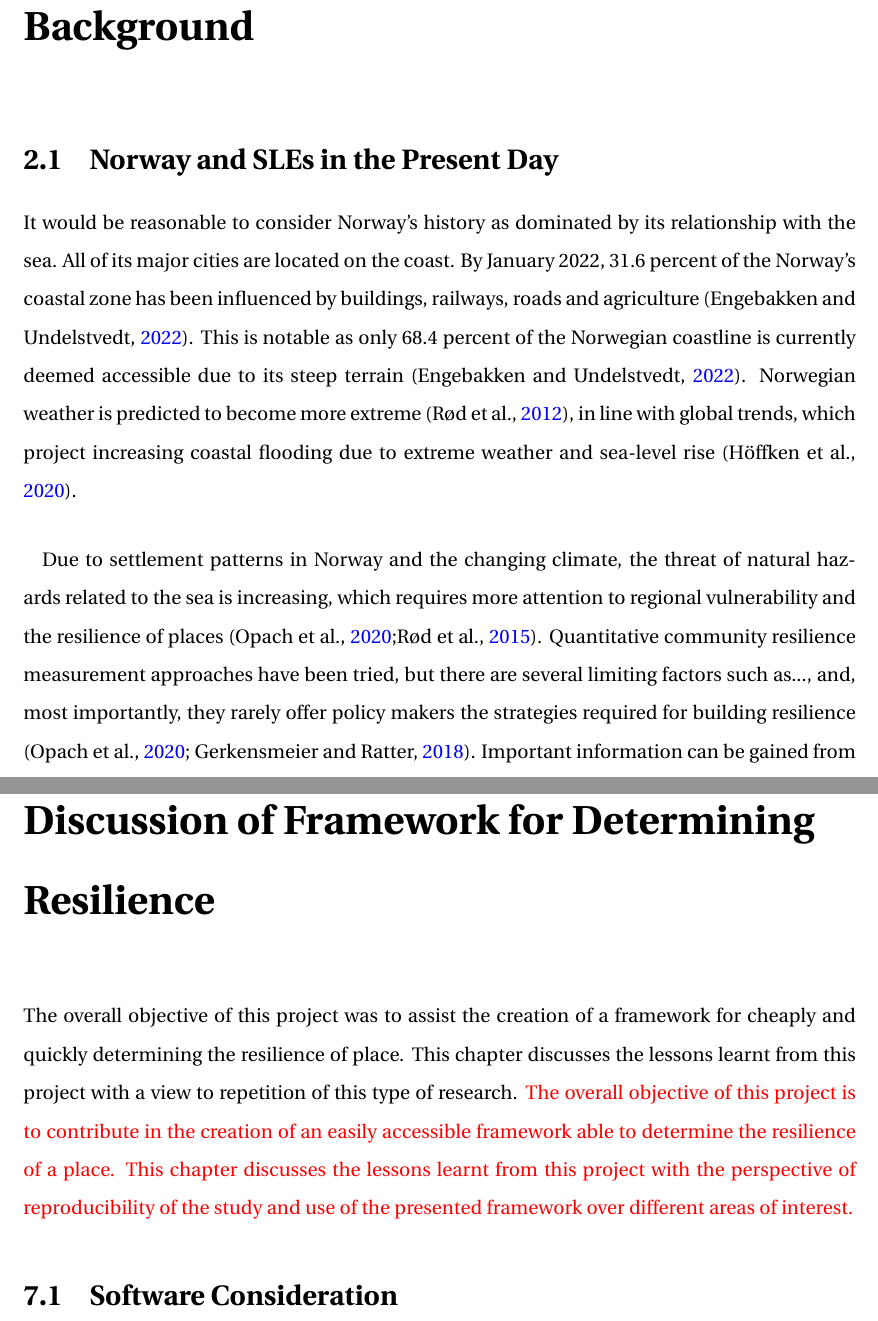
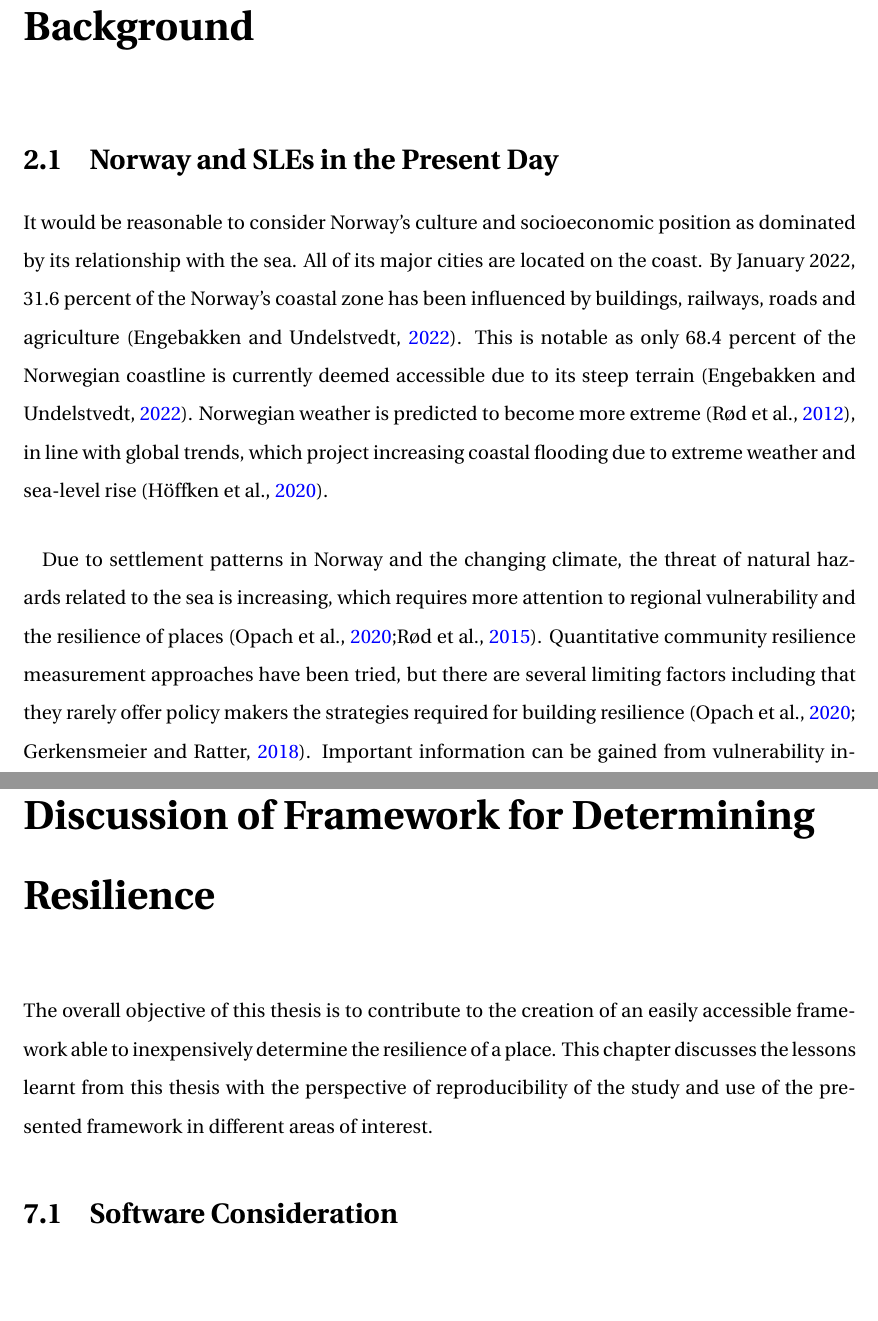
Before and after one commit to aamccormack/thesis_write, a LaTeX thesis (thesis.tex, which reads background info.tex, discuss_framework.tex): two parts of pages 23 and 109 of 142, joined at a grey line, cut so that both start at the same text, the shorter picture padded with empty space. Compiled offline with pdfLaTeX.

Commit message:
implementing feedback - background and chapter 7

```diff
--- a/background info.tex
+++ b/background info.tex
@@ -1,10 +1,10 @@
 \chapter{Background}
 
 \section{Norway and SLEs in the Present Day}
- It would be reasonable to consider Norway's history as dominated by its relationship with the sea. All of its major cities are located on the coast.  By January 2022, 31.6 percent of the Norway's coastal zone has been influenced by buildings, railways, roads and agriculture (\cite{engebakken_construction_2022}). This is notable as only 68.4 percent of the Norwegian coastline is currently deemed accessible due to its steep terrain (\cite{engebakken_construction_2022}). Norwegian weather is predicted to become more extreme (\cite{rod_integrated_2012}), in line with global trends, which project increasing coastal flooding due to extreme weather and sea-level rise (\cite{hoffken_effects_2020}).
+ It would be reasonable to consider Norway's culture and socioeconomic position as dominated by its relationship with the sea. All of its major cities are located on the coast.  By January 2022, 31.6 percent of the Norway's coastal zone has been influenced by buildings, railways, roads and agriculture (\cite{engebakken_construction_2022}). This is notable as only 68.4 percent of the Norwegian coastline is currently deemed accessible due to its steep terrain (\cite{engebakken_construction_2022}). Norwegian weather is predicted to become more extreme (\cite{rod_integrated_2012}), in line with global trends, which project increasing coastal flooding due to extreme weather and sea-level rise (\cite{hoffken_effects_2020}).
 \paragraph{}
 
-Due to settlement patterns in Norway and the changing climate, the threat of natural hazards related to the sea is increasing, which requires more attention to regional vulnerability and the resilience of places (\cite{opach_seeking_2020};\cite{rod_three_2015}). Quantitative community resilience measurement approaches have been tried, but there are several limiting factors such as..., and, most importantly, they rarely offer policy makers the strategies required for building resilience (\cite{opach_seeking_2020}; \cite{gerkensmeier_governing_2018}). Important information can be gained from vulnerability indices, including better understanding of social vulnerability, but questions remain about how social vulnerability can be improved upon to build resilience.
+Due to settlement patterns in Norway and the changing climate, the threat of natural hazards related to the sea is increasing, which requires more attention to regional vulnerability and the resilience of places (\cite{opach_seeking_2020};\cite{rod_three_2015}). Quantitative community resilience measurement approaches have been tried, but there are several limiting factors including that they rarely offer policy makers the strategies required for building resilience (\cite{opach_seeking_2020}; \cite{gerkensmeier_governing_2018}). Important information can be gained from vulnerability indices, including better understanding of social vulnerability, but questions remain about how social vulnerability can be improved upon to build resilience.
 
 
 \section{Introduction to Research Area}
--- a/discuss_framework.tex
+++ b/discuss_framework.tex
@@ -1,6 +1,6 @@
 
 \chapter{Discussion of Framework for Determining Resilience}
-The overall objective of this project was to assist the creation of a framework for cheaply and quickly determining the resilience of place. This chapter discusses the lessons learnt from this project with a view to repetition of this type of research.
-\textcolor{red}{The overall objective of this project is to contribute in the creation of an easily accessible framework able to determine the resilience of a place. This chapter discusses the lessons learnt from this project with the perspective of reproducibility of the study and use of the presented framework over different areas of interest.}
+
+The overall objective of this thesis is to contribute to the creation of an easily accessible framework able to inexpensively determine the resilience of a place. This chapter discusses the lessons learnt from this thesis with the perspective of reproducibility of the study and use of the presented framework in different areas of interest.
 
 \section{Software Consideration}
```
Also changed, not shown: background info.tex (4 more changed lines), discuss_framework.tex (6 more changed lines).
